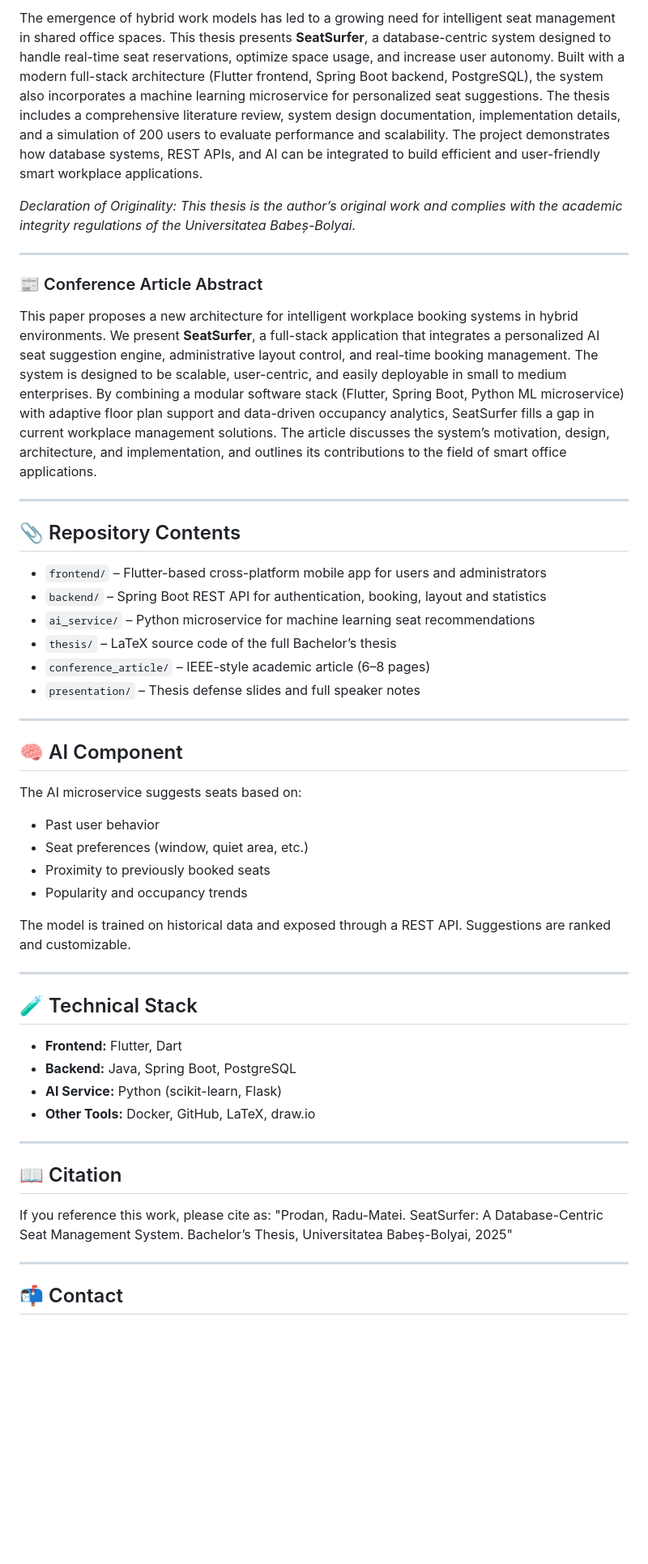
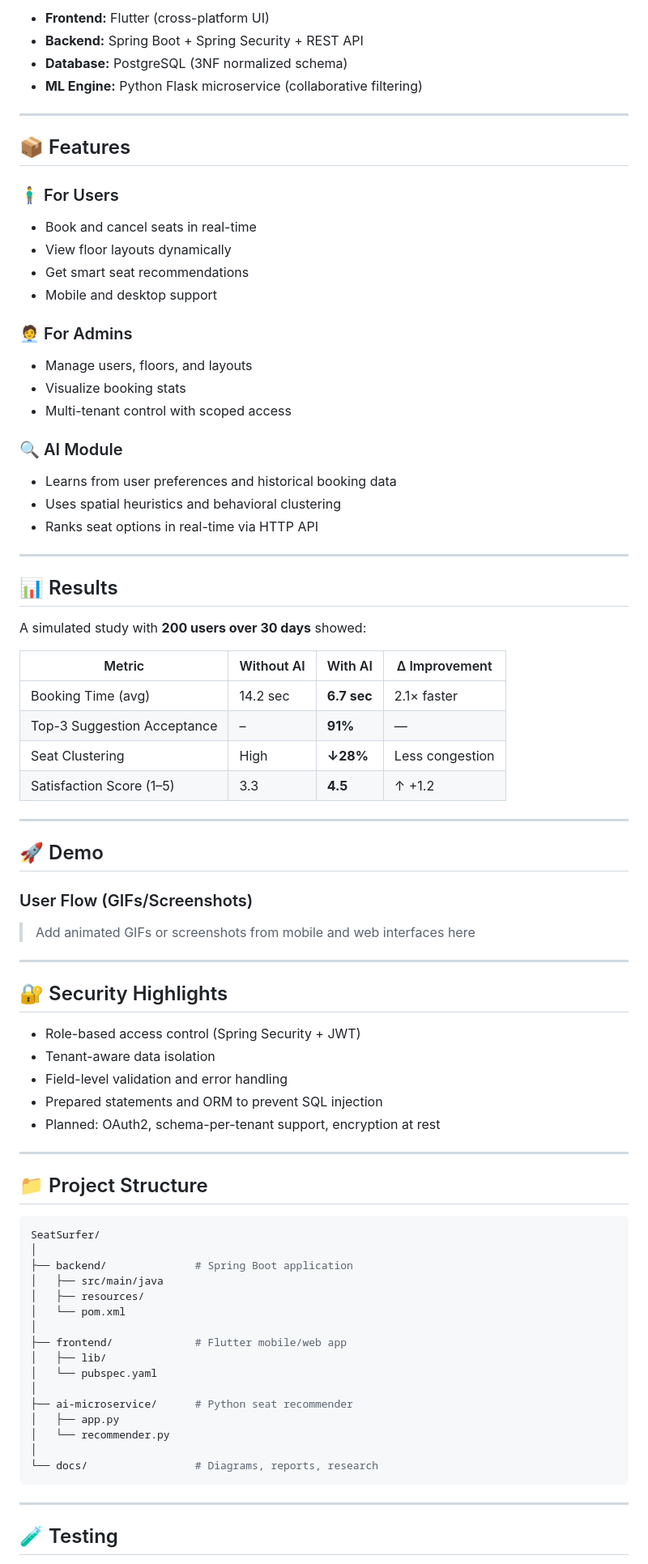
Before and after one commit to ProdanRaduMatei/LucrareLicenta, a Markdown page: README.md, the part around the change printed below. Shown: that part at 81% size. GitHub-like rendering; blank space fills up the shorter version.

Commit message:
Update README.md
added more details

````diff
--- a/README.md
+++ b/README.md
@@ -28,54 +33,83 @@ The system supports:
 
-The emergence of hybrid work models has led to a growing need for intelligent seat management in shared office spaces. This thesis presents **SeatSurfer**, a database-centric system designed to handle real-time seat reservations, optimize space usage, and increase user autonomy. Built with a modern full-stack architecture (Flutter frontend, Spring Boot backend, PostgreSQL), the system also incorporates a machine learning microservice for personalized seat suggestions. The thesis includes a comprehensive literature review, system design documentation, implementation details, and a simulation of 200 users to evaluate performance and scalability. The project demonstrates how database systems, REST APIs, and AI can be integrated to build efficient and user-friendly smart workplace applications.
-
-*Declaration of Originality: This thesis is the author’s original work and complies with the academic integrity regulations of the Universitatea Babeș-Bolyai.*
+- **Frontend:** Flutter (cross-platform UI)
+- **Backend:** Spring Boot + Spring Security + REST API
+- **Database:** PostgreSQL (3NF normalized schema)
+- **ML Engine:** Python Flask microservice (collaborative filtering)
 
 ---
 
-### 📰 Conference Article Abstract
+## 📦 Features
 
-This paper proposes a new architecture for intelligent workplace booking systems in hybrid environments. We present **SeatSurfer**, a full-stack application that integrates a personalized AI seat suggestion engine, administrative layout control, and real-time booking management. The system is designed to be scalable, user-centric, and easily deployable in small to medium enterprises. By combining a modular software stack (Flutter, Spring Boot, Python ML microservice) with adaptive floor plan support and data-driven occupancy analytics, SeatSurfer fills a gap in current workplace management solutions. The article discusses the system’s motivation, design, architecture, and implementation, and outlines its contributions to the field of smart office applications.
+### 🧍‍♂️ For Users
+- Book and cancel seats in real-time
+- View floor layouts dynamically
+- Get smart seat recommendations
+- Mobile and desktop support
+
+### 🧑‍💼 For Admins
+- Manage users, floors, and layouts
+- Visualize booking stats
+- Multi-tenant control with scoped access
+
+### 🔍 AI Module
+- Learns from user preferences and historical booking data
+- Uses spatial heuristics and behavioral clustering
+- Ranks seat options in real-time via HTTP API
 
 ---
 
-## 📎 Repository Contents
+## 📊 Results
 
-- `frontend/` – Flutter-based cross-platform mobile app for users and administrators
-- `backend/` – Spring Boot REST API for authentication, booking, layout and statistics
-- `ai_service/` – Python microservice for machine learning seat recommendations
-- `thesis/` – LaTeX source code of the full Bachelor’s thesis
-- `conference_article/` – IEEE-style academic article (6–8 pages)
-- `presentation/` – Thesis defense slides and full speaker notes
+A simulated study with **200 users over 30 days** showed:
+
+| Metric                        | Without AI | With AI    | Δ Improvement |
+|------------------------------|------------|------------|----------------|
+| Booking Time (avg)           | 14.2 sec   | **6.7 sec** | 2.1× faster    |
+| Top-3 Suggestion Acceptance  | –          | **91%**     | —              |
+| Seat Clustering              | High       | **↓28%**    | Less congestion|
+| Satisfaction Score (1–5)     | 3.3        | **4.5**     | ↑ +1.2         |
 
 ---
 
-## 🧠 AI Component
+## 🚀 Demo
 
-The AI microservice suggests seats based on:
-- Past user behavior
-- Seat preferences (window, quiet area, etc.)
-- Proximity to previously booked seats
-- Popularity and occupancy trends
-
-The model is trained on historical data and exposed through a REST API. Suggestions are ranked and customizable.
+### User Flow (GIFs/Screenshots)
+> Add animated GIFs or screenshots from mobile and web interfaces here
 
 ---
 
-## 🧪 Technical Stack
+## 🔐 Security Highlights
 
-- **Frontend:** Flutter, Dart
-- **Backend:** Java, Spring Boot, PostgreSQL
-- **AI Service:** Python (scikit-learn, Flask)
-- **Other Tools:** Docker, GitHub, LaTeX, draw.io
+- Role-based access control (Spring Security + JWT)
+- Tenant-aware data isolation
+- Field-level validation and error handling
+- Prepared statements and ORM to prevent SQL injection
+- Planned: OAuth2, schema-per-tenant support, encryption at rest
 
 ---
 
-## 📖 Citation
+## 📁 Project Structure
 
-If you reference this work, please cite as:
-"Prodan, Radu-Matei. SeatSurfer: A Database-Centric Seat Management System. Bachelor’s Thesis, Universitatea Babeș-Bolyai, 2025"
+```bash
+SeatSurfer/
+│
+├── backend/              # Spring Boot application
+│   ├── src/main/java
+│   ├── resources/
+│   └── pom.xml
+│
+├── frontend/             # Flutter mobile/web app
+│   ├── lib/
+│   └── pubspec.yaml
+│
+├── ai-microservice/      # Python seat recommender
+│   ├── app.py
+│   └── recommender.py
+│
+└── docs/                 # Diagrams, reports, research
+```
 
 ---
 
-## 📬 Contact
+## 🧪 Testing
 
````
Also changed, not shown: other parts of README.md (+84 -22 lines).
